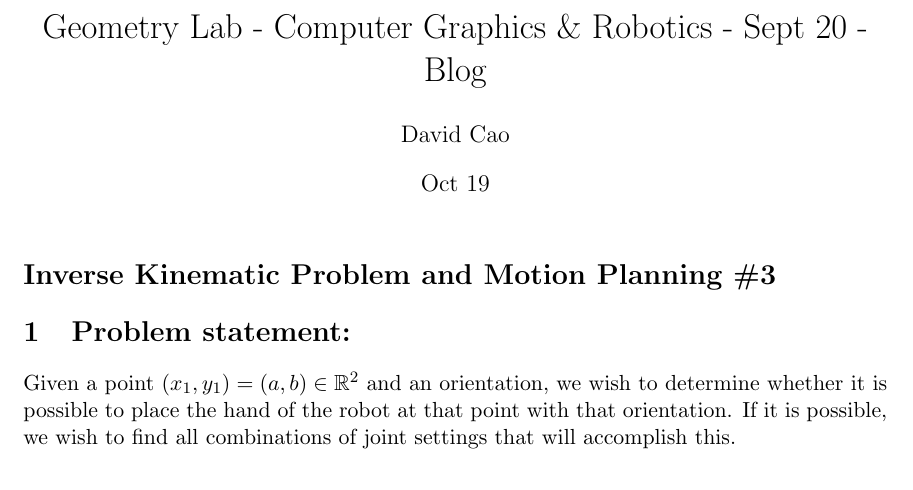
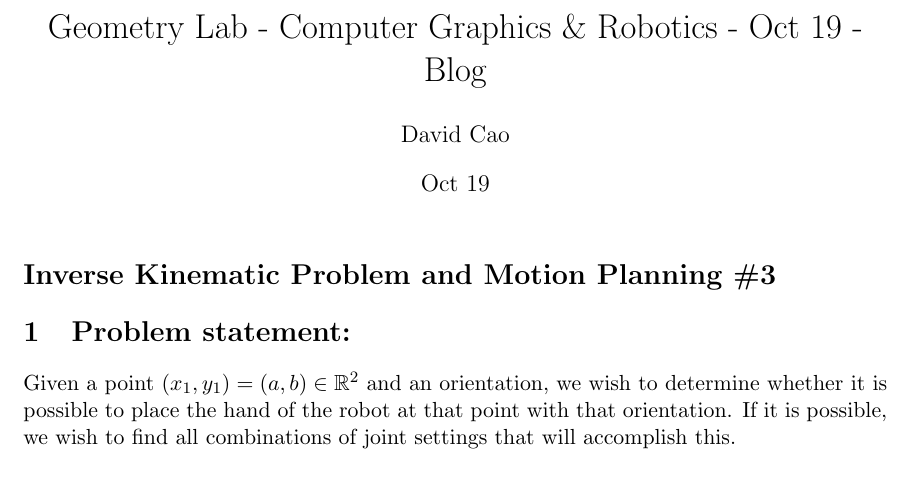
Before and after one commit to YuDavidCao/geometry-lab-computer-graphics-robotics, a LaTeX document (Oct19/blog.tex): part of page 1 of 4, cut so that both start at the same text. Compiled offline with pdfLaTeX.

Commit message:
fix on time

```diff
--- a/Oct19/blog.tex
+++ b/Oct19/blog.tex
@@ -116,7 +116,7 @@
     \vspace*{0.5cm}
 }
 
-\title{Geometry Lab - Computer Graphics \& Robotics - Sept 20 - Blog}
+\title{Geometry Lab - Computer Graphics \& Robotics - Oct 19 - Blog}
 \author{David Cao}
 \date{Oct 19}
 
```
Also changed, not shown: Oct19/blog.pdf.
